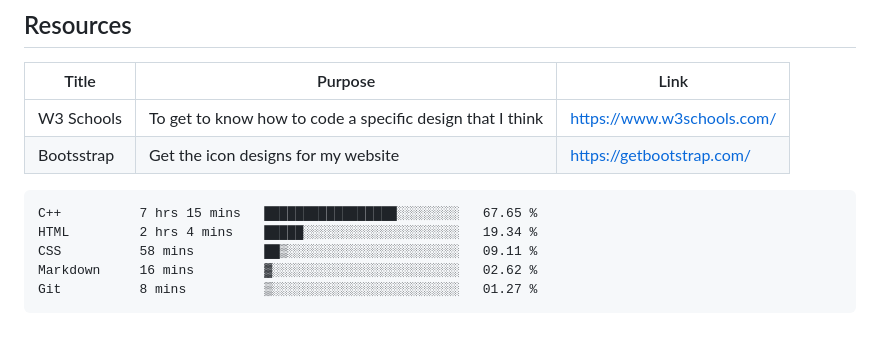
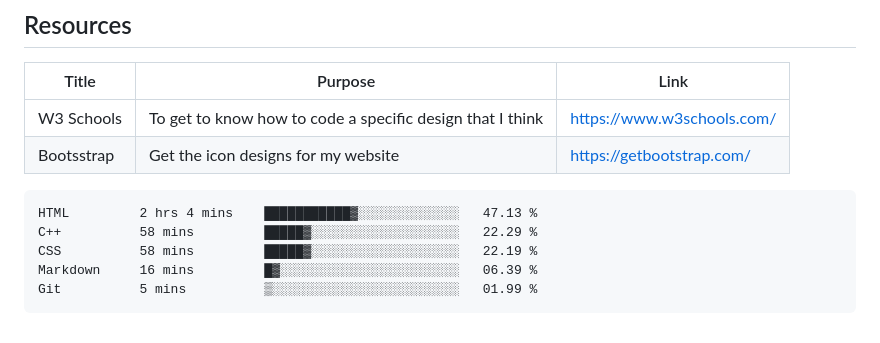
Before and after one commit to NathanGison/WD-FINAL-PROJECT-Gison-Reuel-Nathan-TC04, a Markdown page: readme.md, the part around the change. Rendered like a GitHub page.

Commit message:
Updated waka-readme graph with new metrics

````diff
--- a/readme.md
+++ b/readme.md
@@ -104,11 +104,11 @@ WD-ProjectName
  <!--START_SECTION:waka-->
 
 ```txt
-C++          7 hrs 15 mins   █████████████████░░░░░░░░   67.65 %
-HTML         2 hrs 4 mins    █████░░░░░░░░░░░░░░░░░░░░   19.34 %
-CSS          58 mins         ██▒░░░░░░░░░░░░░░░░░░░░░░   09.11 %
-Markdown     16 mins         ▓░░░░░░░░░░░░░░░░░░░░░░░░   02.62 %
-Git          8 mins          ▒░░░░░░░░░░░░░░░░░░░░░░░░   01.27 %
+HTML         2 hrs 4 mins    ███████████▓░░░░░░░░░░░░░   47.13 %
+C++          58 mins         █████▓░░░░░░░░░░░░░░░░░░░   22.29 %
+CSS          58 mins         █████▓░░░░░░░░░░░░░░░░░░░   22.19 %
+Markdown     16 mins         █▓░░░░░░░░░░░░░░░░░░░░░░░   06.39 %
+Git          5 mins          ▒░░░░░░░░░░░░░░░░░░░░░░░░   01.99 %
 ```
 
 <!--END_SECTION:waka-->
````
